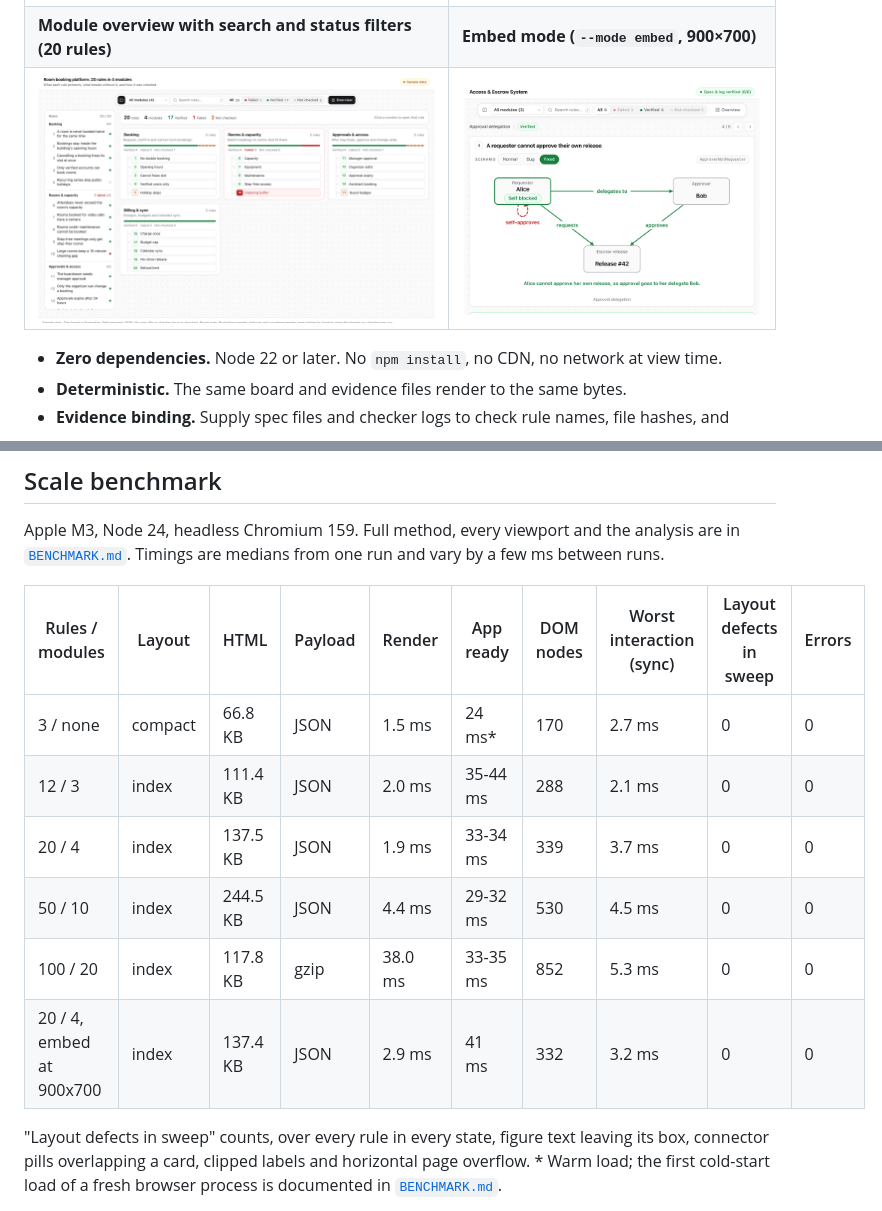
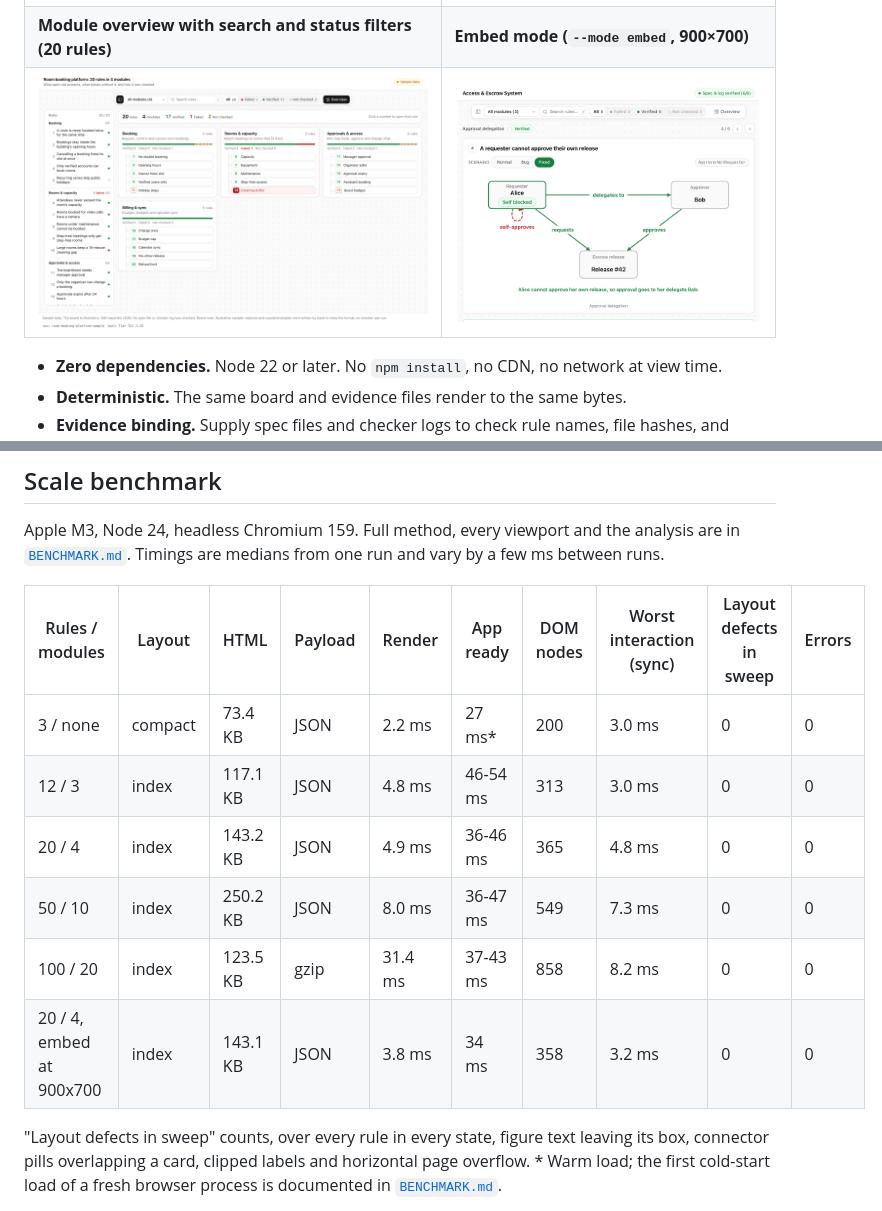
Before and after one commit to masayannuu/proof-canvas, a Markdown page: README.md, 2 parts joined by grey strips. Drawn GitHub-style; pictures changed too: docs/images/05-overview-20rules.png.

```diff
--- a/README.md
+++ b/README.md
@@ -173,12 +173,12 @@ Apple M3, Node 24, headless Chromium 159. Full method, every viewport and the an
 
 | Rules / modules | Layout | HTML | Payload | Render | App ready | DOM nodes | Worst interaction (sync) | Layout defects in sweep | Errors |
 |---|---|---|---|---|---|---|---|---|---|
-| 3 / none | compact | 66.8 KB | JSON | 1.5 ms | 24 ms* | 170 | 2.7 ms | 0 | 0 |
-| 12 / 3 | index | 111.4 KB | JSON | 2.0 ms | 35-44 ms | 288 | 2.1 ms | 0 | 0 |
-| 20 / 4 | index | 137.5 KB | JSON | 1.9 ms | 33-34 ms | 339 | 3.7 ms | 0 | 0 |
-| 50 / 10 | index | 244.5 KB | JSON | 4.4 ms | 29-32 ms | 530 | 4.5 ms | 0 | 0 |
-| 100 / 20 | index | 117.8 KB | gzip | 38.0 ms | 33-35 ms | 852 | 5.3 ms | 0 | 0 |
-| 20 / 4, embed at 900x700 | index | 137.4 KB | JSON | 2.9 ms | 41 ms | 332 | 3.2 ms | 0 | 0 |
+| 3 / none | compact | 73.4 KB | JSON | 2.2 ms | 27 ms* | 200 | 3.0 ms | 0 | 0 |
+| 12 / 3 | index | 117.1 KB | JSON | 4.8 ms | 46-54 ms | 313 | 3.0 ms | 0 | 0 |
+| 20 / 4 | index | 143.2 KB | JSON | 4.9 ms | 36-46 ms | 365 | 4.8 ms | 0 | 0 |
+| 50 / 10 | index | 250.2 KB | JSON | 8.0 ms | 36-47 ms | 549 | 7.3 ms | 0 | 0 |
+| 100 / 20 | index | 123.5 KB | gzip | 31.4 ms | 37-43 ms | 858 | 8.2 ms | 0 | 0 |
+| 20 / 4, embed at 900x700 | index | 143.1 KB | JSON | 3.8 ms | 34 ms | 358 | 3.2 ms | 0 | 0 |
 
 "Layout defects in sweep" counts, over every rule in every state, figure text leaving its box,
 connector pills overlapping a card, clipped labels and horizontal page overflow.
```
Also changed, not shown: BENCHMARK.md (+45 -45 lines), skills/proof-canvas/SKILL.md (+6 -3 lines), 3 other files.
